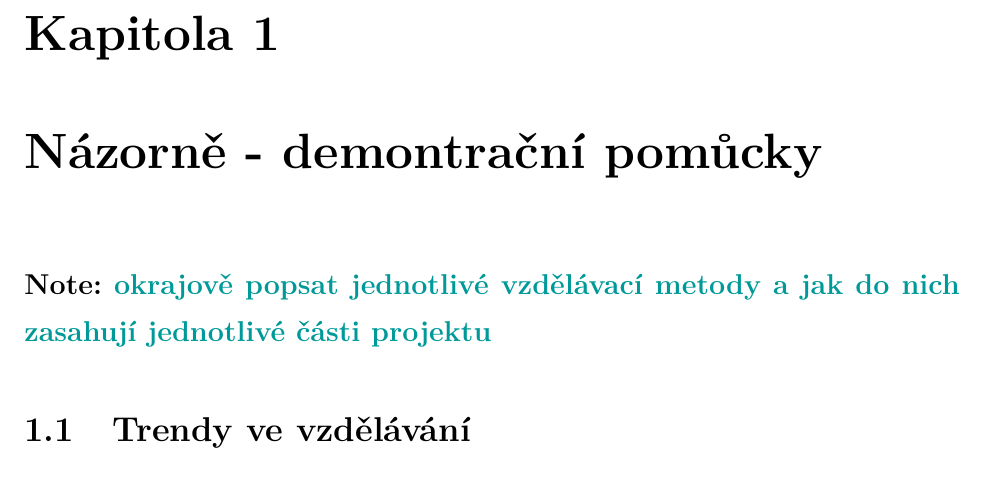
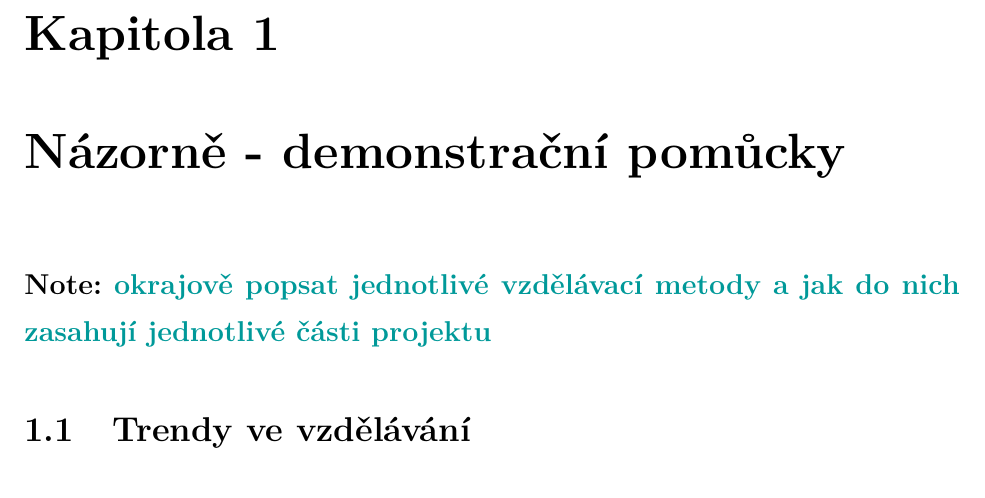
Before and after one commit to ptrstourac/SOC-2021-TEXT, a LaTeX thesis (text.tex, which reads chapters/015 - TRENDY.tex): part of page 8 of 15, cut so that both start at the same text. The pictures show the PDF file text.pdf that the author committed with the source.

Commit message:
015 - Fix typo in header

```diff
--- a/chapters/015 - TRENDY.tex
+++ b/chapters/015 - TRENDY.tex
@@ -1,4 +1,4 @@
-\chapter{Názorně - demontrační pomůcky}
+\chapter{Názorně - demonstrační pomůcky}
 \large \B{Note: \textcolor{mygreen}{okrajově popsat jednotlivé vzdělávací metody a jak do nich zasahují jednotlivé části projektu}}
 
 \section{Trendy ve vzdělávání}
```
Also changed, not shown: text.pdf.
